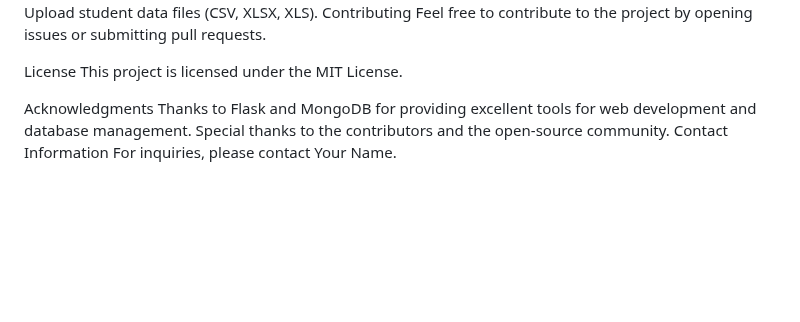
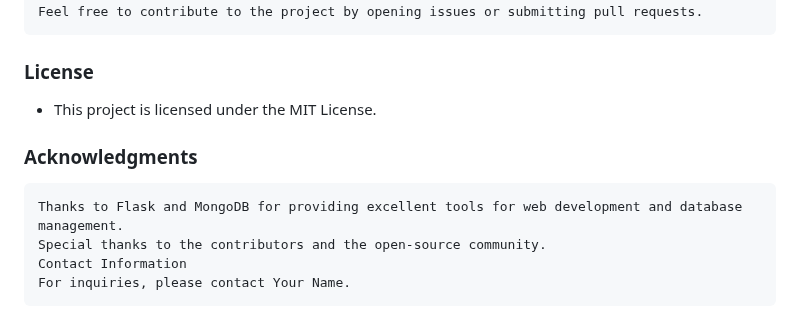
Before and after one commit to knixnkk/vehicle_vehicle_vehicle, a Markdown page: README.md, the part around one of its changes. Drawn GitHub-style; blank space fills up the shorter version.

````diff
--- a/README.md
+++ b/README.md
@@ -83,16 +112,17 @@ File Upload:
 Upload student data files (CSV, XLSX, XLS).
 Contributing
 Feel free to contribute to the project by opening issues or submitting pull requests.
+```
+### License
+- This project is licensed under the MIT License.
 
-License
-This project is licensed under the MIT License.
-
-Acknowledgments
+### Acknowledgments
+```
 Thanks to Flask and MongoDB for providing excellent tools for web development and database management.
 Special thanks to the contributors and the open-source community.
 Contact Information
 For inquiries, please contact Your Name.
-
+```
 <!-- MARKDOWN LINKS & IMAGES -->
 <!-- https://www.markdownguide.org/basic-syntax/#reference-style-links -->
 [contributors-shield]: https://img.shields.io/github/contributors/othneildrew/Best-README-Template.svg?style=for-the-badge
````
Also changed, not shown: other parts of README.md (+66 -37 lines).
